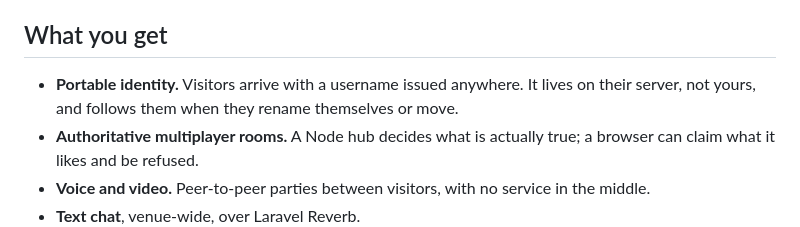
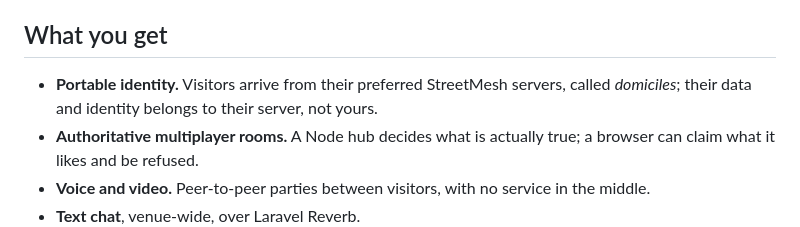
Before and after one commit to StreetMesh/Server, a Markdown page: README.md, the part around the change. Drawn GitHub-style.

Commit message:
Name the thing a visitor arrives from
Co-Authored-By: Claude Opus 5 (1M context) <noreply@anthropic.com>

```diff
--- a/README.md
+++ b/README.md
@@ -14,7 +14,7 @@ never hold their account.
 
 ## What you get
 
-- **Portable identity.** Visitors arrive with a username issued anywhere. It lives on their server, not yours, and follows them when they rename themselves or move.
+- **Portable identity.** Visitors arrive from their preferred StreetMesh servers, called *domiciles*; their data and identity belongs to their server, not yours.
 - **Authoritative multiplayer rooms.** A Node hub decides what is actually true; a browser can claim what it likes and be refused.
 - **Voice and video.** Peer-to-peer parties between visitors, with no service in the middle.
 - **Text chat**, venue-wide, over Laravel Reverb.
```
